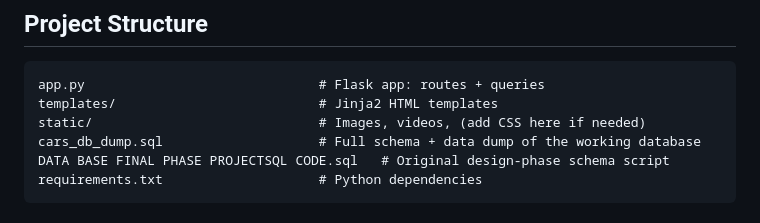
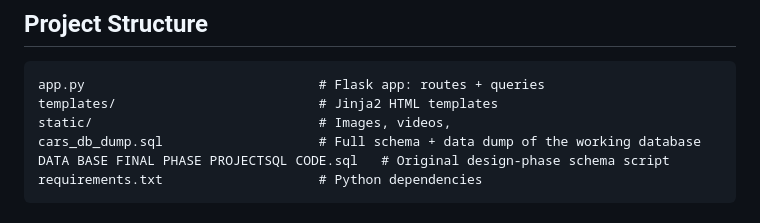
Before and after one commit to MaysAjaleen2/car_dealership, a Markdown page: README.md, the part around the change. Drawn GitHub-style.

Commit message:
Clarify static files section in README
Updated README to clarify static files section.

````diff
--- a/README.md
+++ b/README.md
@@ -35,7 +35,7 @@ A full-stack web app for managing a car dealership: inventory, customers, employ
 ```
 app.py                              # Flask app: routes + queries
 templates/                          # Jinja2 HTML templates
-static/                             # Images, videos, (add CSS here if needed)
+static/                             # Images, videos,
 cars_db_dump.sql                    # Full schema + data dump of the working database
 DATA BASE FINAL PHASE PROJECTSQL CODE.sql   # Original design-phase schema script
 requirements.txt                    # Python dependencies
````
